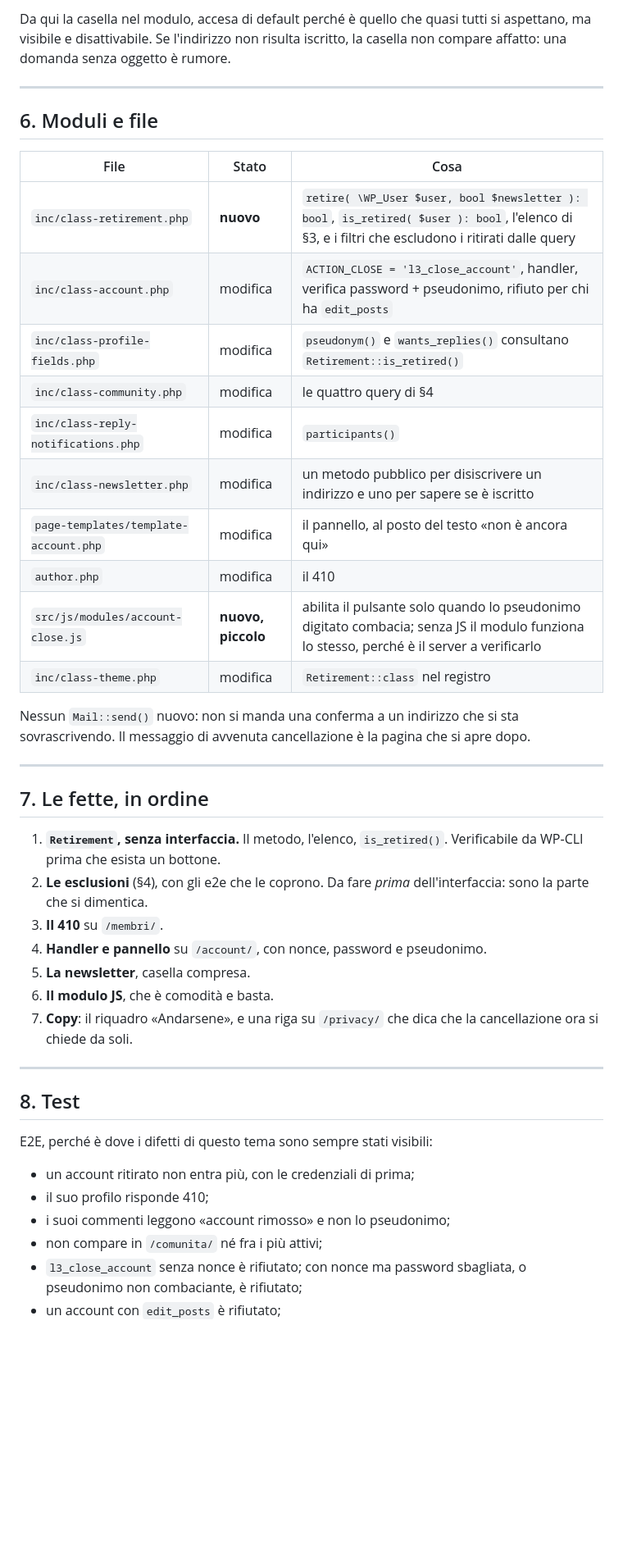
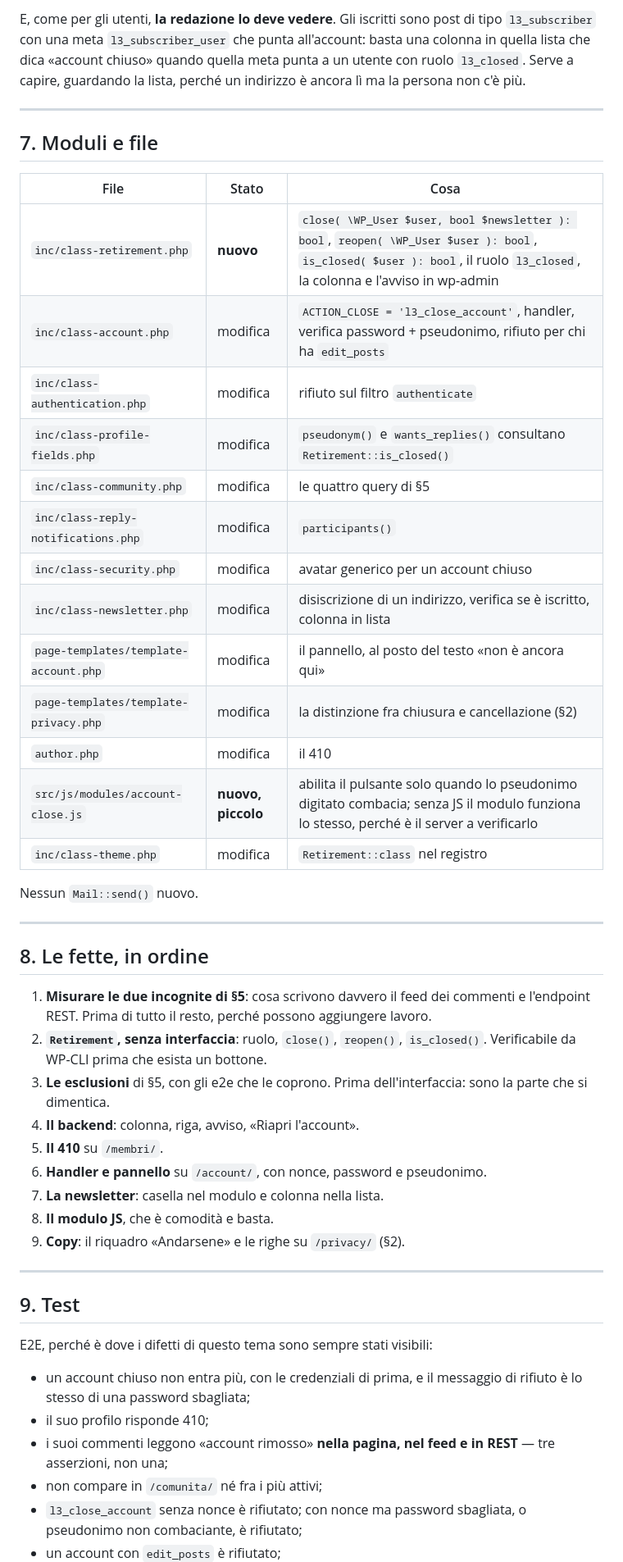
Before and after one commit to leorsida/lupin3rd, a Markdown page: docs/PIANO-CANCELLAZIONE-ACCOUNT.md, the part around one of its changes. Shown at 82% size. Rendered like a GitHub page; blank space fills up the shorter version.

```diff
--- a/docs/PIANO-CANCELLAZIONE-ACCOUNT.md
+++ b/docs/PIANO-CANCELLAZIONE-ACCOUNT.md
@@ -121,53 +150,61 @@ decidere in silenzio per l'altro — in nessuna delle due direzioni.
 
-Da qui la casella nel modulo, accesa di default perché è quello che quasi
-tutti si aspettano, ma visibile e disattivabile. Se l'indirizzo non risulta
-iscritto, la casella non compare affatto: una domanda senza oggetto è rumore.
+E, come per gli utenti, **la redazione lo deve vedere**. Gli iscritti sono post
+di tipo `l3_subscriber` con una meta `l3_subscriber_user` che punta
+all'account: basta una colonna in quella lista che dica «account chiuso» quando
+quella meta punta a un utente con ruolo `l3_closed`. Serve a capire, guardando
+la lista, perché un indirizzo è ancora lì ma la persona non c'è più.
 
 ---
 
-## 6. Moduli e file
+## 7. Moduli e file
 
 | File | Stato | Cosa |
 |---|---|---|
-| `inc/class-retirement.php` | **nuovo** | `retire( \WP_User $user, bool $newsletter ): bool`, `is_retired( $user ): bool`, l'elenco di §3, e i filtri che escludono i ritirati dalle query |
+| `inc/class-retirement.php` | **nuovo** | `close( \WP_User $user, bool $newsletter ): bool`, `reopen( \WP_User $user ): bool`, `is_closed( $user ): bool`, il ruolo `l3_closed`, la colonna e l'avviso in wp-admin |
 | `inc/class-account.php` | modifica | `ACTION_CLOSE = 'l3_close_account'`, handler, verifica password + pseudonimo, rifiuto per chi ha `edit_posts` |
-| `inc/class-profile-fields.php` | modifica | `pseudonym()` e `wants_replies()` consultano `Retirement::is_retired()` |
-| `inc/class-community.php` | modifica | le quattro query di §4 |
+| `inc/class-authentication.php` | modifica | rifiuto sul filtro `authenticate` |
+| `inc/class-profile-fields.php` | modifica | `pseudonym()` e `wants_replies()` consultano `Retirement::is_closed()` |
+| `inc/class-community.php` | modifica | le quattro query di §5 |
 | `inc/class-reply-notifications.php` | modifica | `participants()` |
-| `inc/class-newsletter.php` | modifica | un metodo pubblico per disiscrivere un indirizzo e uno per sapere se è iscritto |
+| `inc/class-security.php` | modifica | avatar generico per un account chiuso |
+| `inc/class-newsletter.php` | modifica | disiscrizione di un indirizzo, verifica se è iscritto, colonna in lista |
 | `page-templates/template-account.php` | modifica | il pannello, al posto del testo «non è ancora qui» |
+| `page-templates/template-privacy.php` | modifica | la distinzione fra chiusura e cancellazione (§2) |
 | `author.php` | modifica | il 410 |
 | `src/js/modules/account-close.js` | **nuovo, piccolo** | abilita il pulsante solo quando lo pseudonimo digitato combacia; senza JS il modulo funziona lo stesso, perché è il server a verificarlo |
 | `inc/class-theme.php` | modifica | `Retirement::class` nel registro |
 
-Nessun `Mail::send()` nuovo: non si manda una conferma a un indirizzo che si
-sta sovrascrivendo. Il messaggio di avvenuta cancellazione è la pagina che si
-apre dopo.
+Nessun `Mail::send()` nuovo.
 
 ---
 
-## 7. Le fette, in ordine
+## 8. Le fette, in ordine
 
-1. **`Retirement`, senza interfaccia.** Il metodo, l'elenco, `is_retired()`.
-   Verificabile da WP-CLI prima che esista un bottone.
-2. **Le esclusioni** (§4), con gli e2e che le coprono. Da fare *prima*
-   dell'interfaccia: sono la parte che si dimentica.
-3. **Il 410** su `/membri/`.
-4. **Handler e pannello** su `/account/`, con nonce, password e pseudonimo.
-5. **La newsletter**, casella compresa.
-6. **Il modulo JS**, che è comodità e basta.
-7. **Copy**: il riquadro «Andarsene», e una riga su `/privacy/` che dica che
-   la cancellazione ora si chiede da soli.
+1. **Misurare le due incognite di §5**: cosa scrivono davvero il feed dei
+   commenti e l'endpoint REST. Prima di tutto il resto, perché possono
+   aggiungere lavoro.
+2. **`Retirement`, senza interfaccia**: ruolo, `close()`, `reopen()`,
+   `is_closed()`. Verificabile da WP-CLI prima che esista un bottone.
+3. **Le esclusioni** di §5, con gli e2e che le coprono. Prima dell'interfaccia:
+   sono la parte che si dimentica.
+4. **Il backend**: colonna, riga, avviso, «Riapri l'account».
+5. **Il 410** su `/membri/`.
+6. **Handler e pannello** su `/account/`, con nonce, password e pseudonimo.
+7. **La newsletter**: casella nel modulo e colonna nella lista.
+8. **Il modulo JS**, che è comodità e basta.
+9. **Copy**: il riquadro «Andarsene» e le righe su `/privacy/` (§2).
 
 ---
 
-## 8. Test
+## 9. Test
 
 E2E, perché è dove i difetti di questo tema sono sempre stati visibili:
 
-- un account ritirato non entra più, con le credenziali di prima;
+- un account chiuso non entra più, con le credenziali di prima, e il messaggio
+  di rifiuto è lo stesso di una password sbagliata;
 - il suo profilo risponde 410;
-- i suoi commenti leggono «account rimosso» e non lo pseudonimo;
+- i suoi commenti leggono «account rimosso» **nella pagina, nel feed e in
+  REST** — tre asserzioni, non una;
 - non compare in `/comunita/` né fra i più attivi;
 - `l3_close_account` senza nonce è rifiutato; con nonce ma password sbagliata,
   o pseudonimo non combaciante, è rifiutato;
```
Also changed, not shown: other parts of docs/PIANO-CANCELLAZIONE-ACCOUNT.md (+110 -78 lines).
